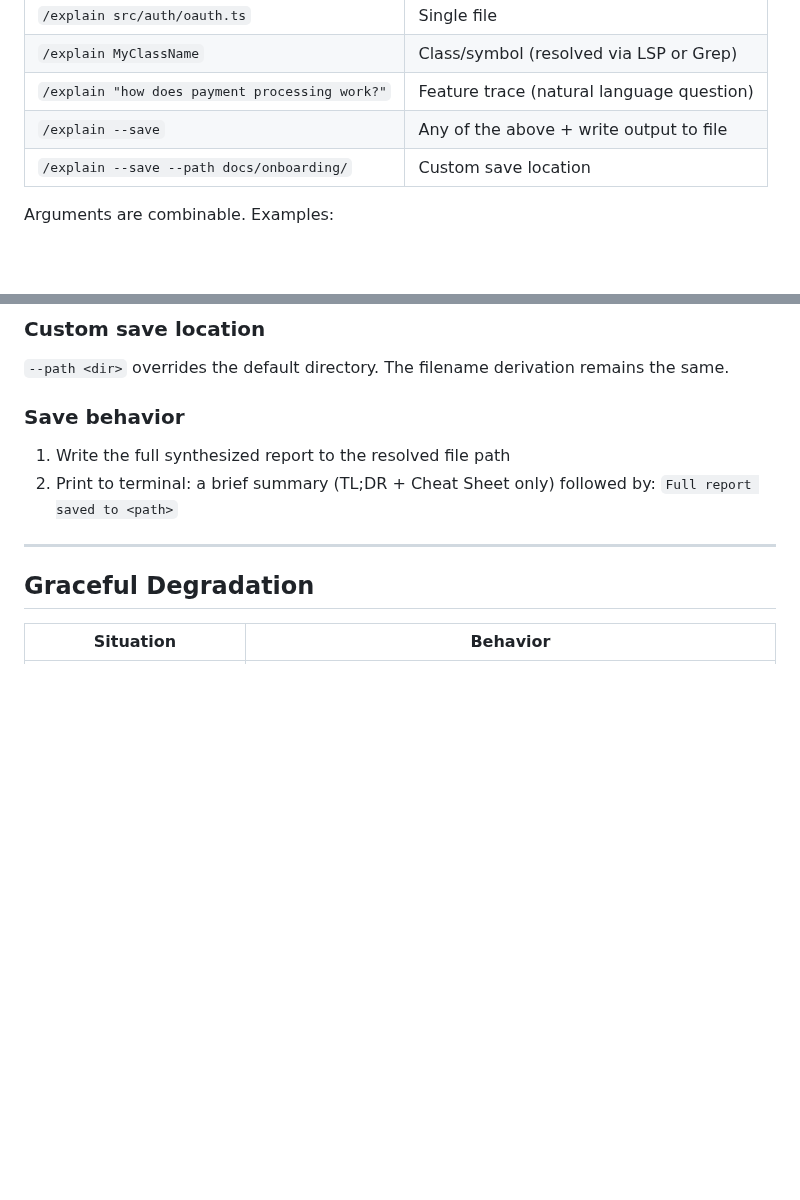
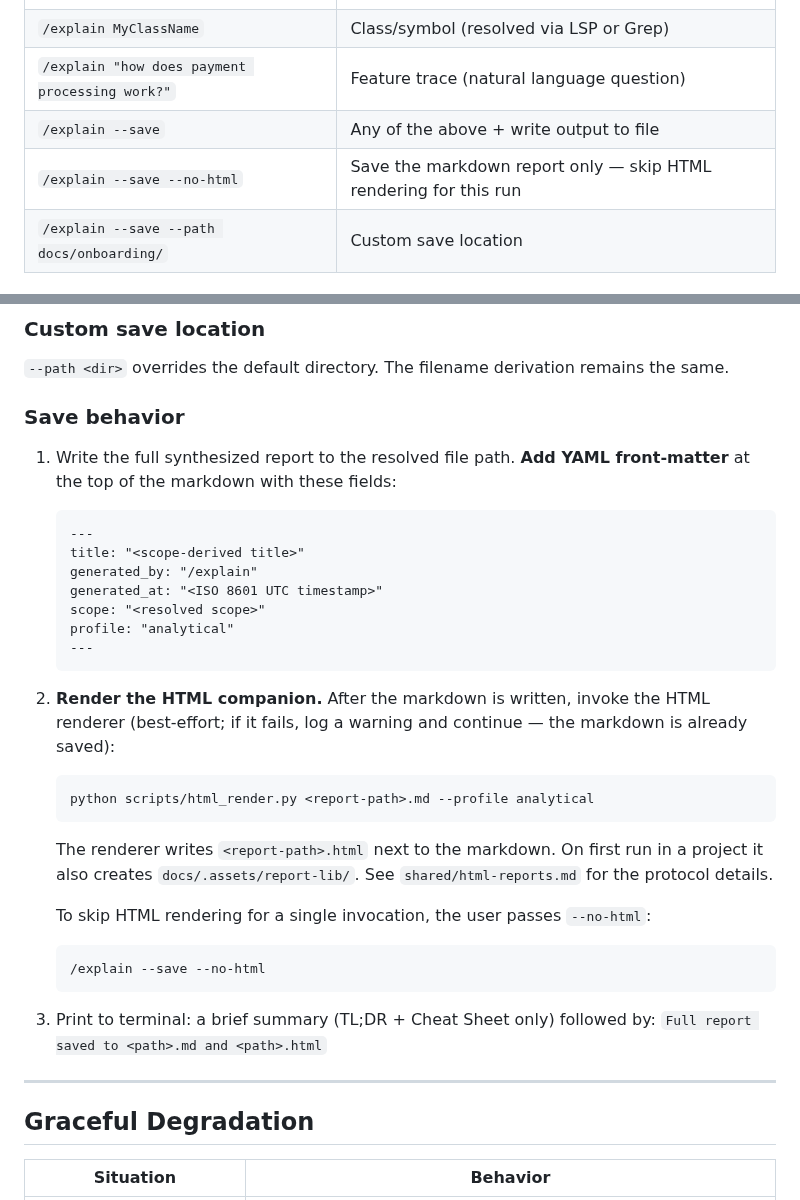
Before and after one commit to joesys/joesys-skills, a Markdown page: skills/explain/SKILL.md, 2 parts joined by grey strips. GitHub-like rendering; blank space fills up the shorter version.

Commit message:
feat(explain): emit HTML companion alongside markdown report
Wires /explain --save to invoke scripts/html_render.py after
writing its markdown. The HTML companion lands at <name>.html next
to <name>.md and uses the new shared rendering pipeline (Pandoc
template + vendored Prism + Mermaid + Source Serif 4 typography).

Adds a new --no-html flag to skip HTML rendering for sensitive or
quick runs. The markdown side is unchanged — re-readers like
codebase-audit analysis still see plain markdown.

Skills emit YAML front-matter (title, generated_by, generated_at,
scope, profile) at the top of the markdown so the renderer can fill
the template's $title$, $generated_by$, $scope$, $generated_at$
slots. Skill instructions point readers at shared/html-reports.md
for the protocol details.

[--- Changes ---]

- skills/explain/SKILL.md: Save section adds front-matter spec and
  the renderer invocation; --no-html flag documented in invocation
  table

[--- AI Review (claude-opus-4-7) ---]

The "best effort, non-fatal" pattern is critical — HTML rendering
errors must never silently lose the markdown report. The
subprocess invocation matches the protocol doc; phase 2 will reuse
the same pattern in 6 more skills, so this is the canonical example.
The shared docs/.assets/report-lib/ directory is intentionally NOT
committed in this commit — the renderer creates it lazily on first
real /explain --save run in a project, which keeps Phase 1 commits
focused on plugin code rather than per-project asset bootstrapping.

````diff
--- a/skills/explain/SKILL.md
+++ b/skills/explain/SKILL.md
@@ -32,6 +32,7 @@ Parse the user's `/explain` arguments to determine scope and options:
 | `/explain MyClassName` | Class/symbol (resolved via LSP or Grep) |
 | `/explain "how does payment processing work?"` | Feature trace (natural language question) |
 | `/explain --save` | Any of the above + write output to file |
+| `/explain --save --no-html` | Save the markdown report only — skip HTML rendering for this run |
 | `/explain --save --path docs/onboarding/` | Custom save location |
 
 Arguments are combinable. Examples:
@@ -435,8 +436,28 @@ Scope name derivation:
 `--path <dir>` overrides the default directory. The filename derivation remains the same.
 
 ### Save behavior
-1. Write the full synthesized report to the resolved file path
-2. Print to terminal: a brief summary (TL;DR + Cheat Sheet only) followed by: `Full report saved to <path>`
+1. Write the full synthesized report to the resolved file path. **Add YAML front-matter** at the top of the markdown with these fields:
+   ```markdown
+   ---
+   title: "<scope-derived title>"
+   generated_by: "/explain"
+   generated_at: "<ISO 8601 UTC timestamp>"
+   scope: "<resolved scope>"
+   profile: "analytical"
+   ---
+   ```
+2. **Render the HTML companion.** After the markdown is written, invoke the HTML renderer (best-effort; if it fails, log a warning and continue — the markdown is already saved):
+   ```bash
+   python scripts/html_render.py <report-path>.md --profile analytical
+   ```
+   The renderer writes `<report-path>.html` next to the markdown. On first run in a project it also creates `docs/.assets/report-lib/`. See `shared/html-reports.md` for the protocol details.
+
+   To skip HTML rendering for a single invocation, the user passes `--no-html`:
+   ```
+   /explain --save --no-html
+   ```
+
+3. Print to terminal: a brief summary (TL;DR + Cheat Sheet only) followed by: `Full report saved to <path>.md and <path>.html`
 
 ---
 
````
